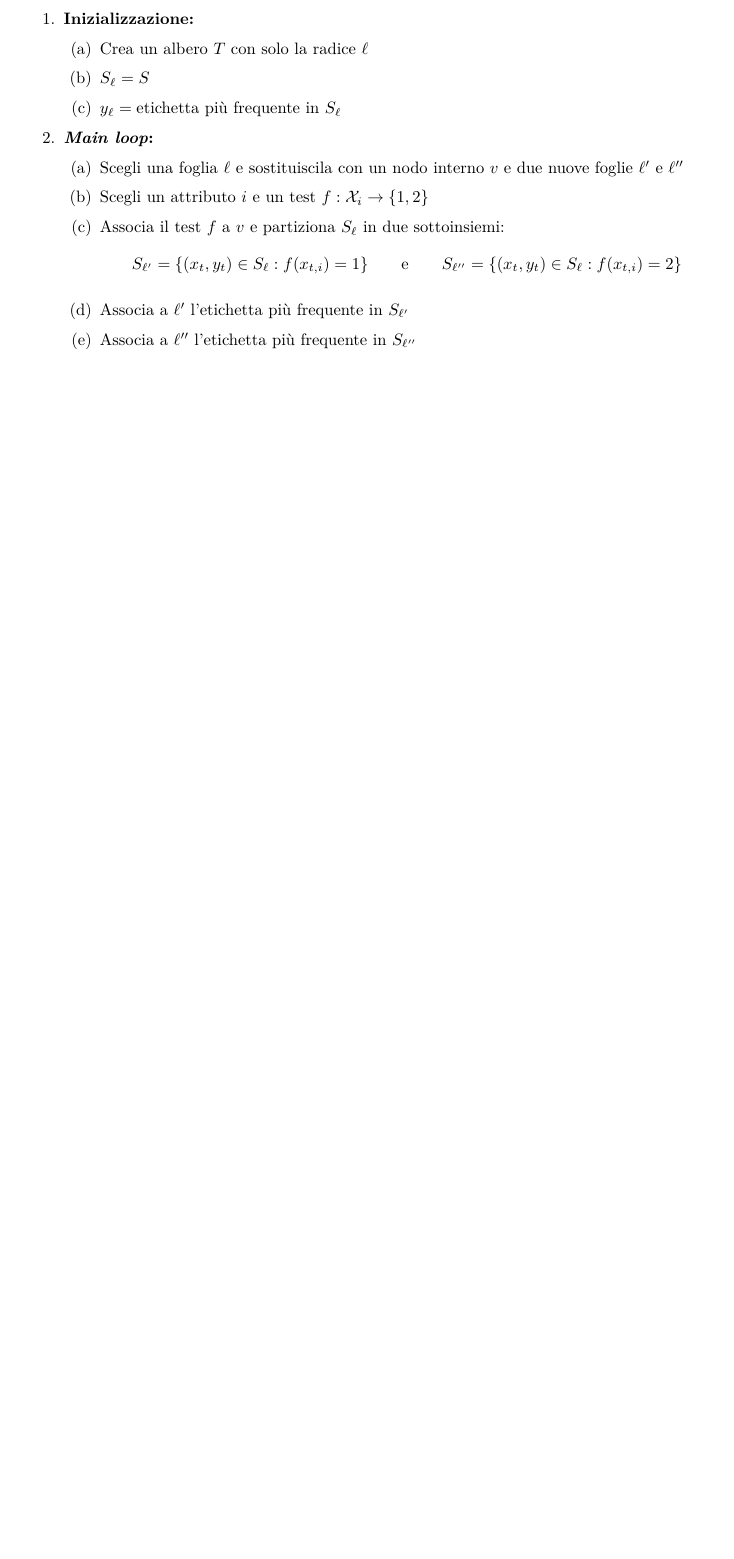
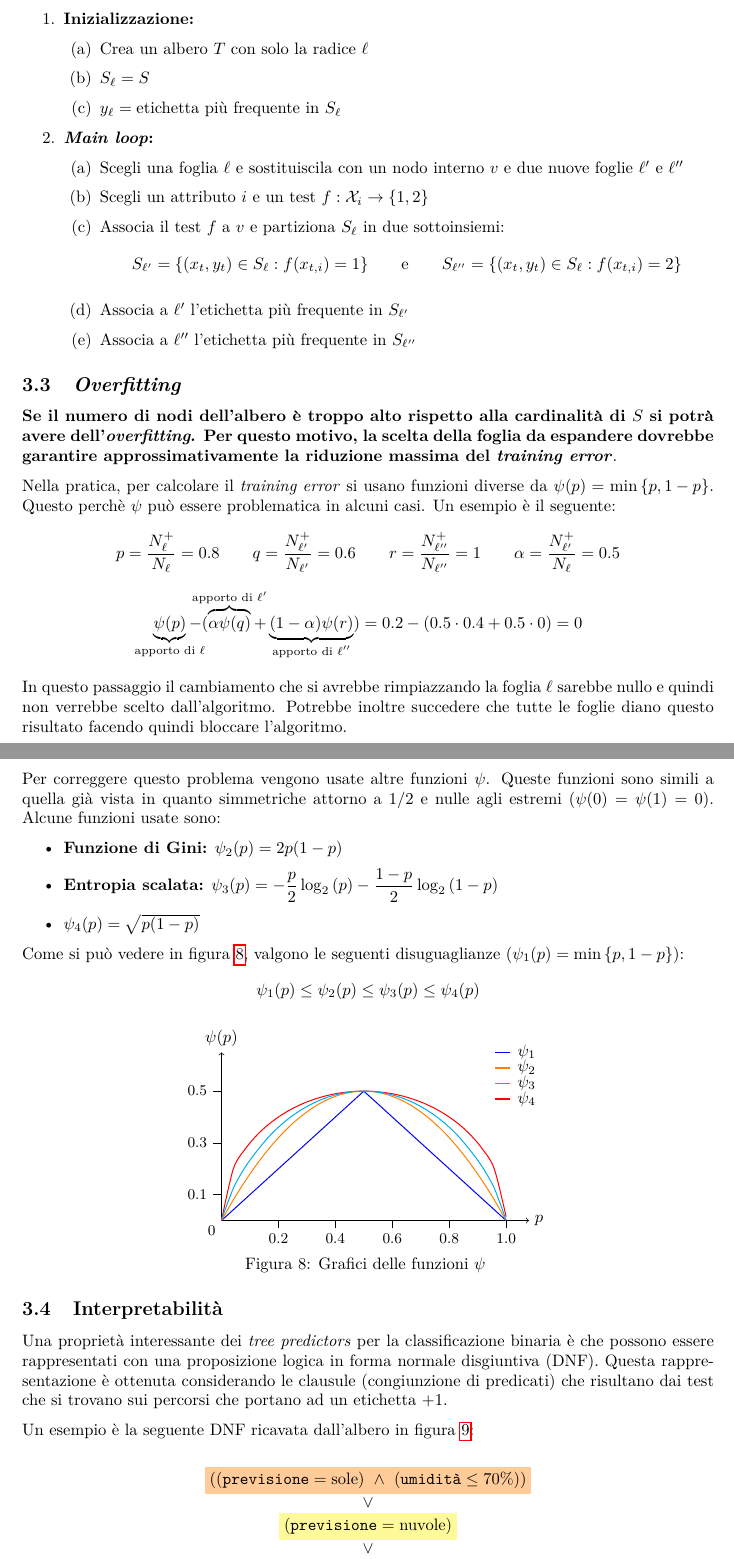
Before and after one commit to maurotella/appuntiSML, a LaTeX document (main.tex, which reads figures/tree_psi.tex, sections/03_tree_predictors.tex): part of page 14 of 14 before the commit and two parts of pages 14 and 15 of 15 after it, the two joined at a grey line, cut so that both start at the same text, the shorter picture padded with empty space. Compiled offline with pdfLaTeX.

Commit message:
tree class

```diff
--- /dev/null
+++ b/figures/tree_psi.tex
@@ -0,0 +1,32 @@
+\vspace{1em}
+\begin{tikzpicture}[scale=5.5,xscale=1.1]
+
+    \pgfkeys{/pgf/number format/precision=1}
+
+    \draw[<->] (1.08,0) node[right]{$p$} -|(0,0.65) node[above]{$\psi(p)$};
+    %\draw[domain=0:1, semithick, smooth, orange] plot ({\x*4},{ln(1/(1-\x))/1.3});
+    %\draw[domain=0:1, semithick, cyan] plot ({\x*4},{abs(0-\x)/1.3});
+
+    \draw[domain=0:1,smooth,semithick,red] plot ({\x},{sqrt(\x*(1-\x))});
+    \draw[domain=0:1,semithick,blue] plot ({\x},{min(\x,1-\x)});
+    \draw[domain=0:1,smooth,semithick,orange] plot ({\x},{2*\x*(1-\x)});
+    \draw[domain=0.001:1,smooth,semithick,cyan] plot ({\x},{-\x/2*log2(\x)-(1-\x)/2*log2(1-\x)});
+
+    \node[below left] at (0,0) {\small 0};
+    %xticks
+    \foreach \x in {0.2,0.4,...,1} {
+        \draw (\x,0) -- (\x,-.03);
+        \node[below] at (\x,-.03) {\small\pgfmathroundtozerofill{\x}\pgfmathresult};
+    }
+    \foreach \y in {0.1,0.3,0.5} {
+        \draw (0,\y) -- (-.03,\y);
+        \node[left] at (-.03,\y) {\small\pgfmathroundtozerofill{\y}\pgfmathresult};
+    }
+    %legenda
+    \foreach \offset/\i/\color in {0/1/blue,0.06/2/orange,0.12/3/cyan,0.18/4/red} {
+        \draw [color=\color,thick] (.96,0.65-\offset) -- (.97+.045,0.65-\offset);
+        \node[right] at (1.02,0.65-\offset) {$\psi_{\i}$};
+    }
+
+\end{tikzpicture}
+\vspace{-.6em}
--- a/main.tex
+++ b/main.tex
@@ -10,9 +10,10 @@
 \usepackage{cancel}
 \usepackage[normalem]{ulem}
 \usepackage{mathtools}
+\usepackage{pgfmath}
 \usepackage{esint}
 \usepackage{caption}
-\usepackage[table]{xcolor}
+\usepackage[table,dvipsnames]{xcolor}
 \usepackage{subcaption}
 \usepackage{amsfonts}
 \usepackage{tikz}
@@ -41,6 +42,7 @@
 
 \definecolor{transp-cyan}{HTML}{99E3FA}
 \definecolor{transp-orange}{HTML}{FFCC99}
+\definecolor{altcyan}{HTML}{99FFFF}
 
 \begin{document}
 
--- a/sections/03_tree_predictors.tex
+++ b/sections/03_tree_predictors.tex
@@ -316,3 +316,66 @@ da un \textit{training set} $S$:
             \item Associa a $\ell''$ l'etichetta più frequente in $S_{\ell''}$
         \end{enumerate}
 \end{enumerate}
+
+\subsection{\textit{Overfitting}}
+\textbf{Se il numero di nodi dell'albero è troppo alto rispetto alla cardinalità di $S$ si
+potrà avere dell'\textit{overfitting}. Per questo motivo, la scelta della foglia da
+espandere dovrebbe garantire approssimativamente la riduzione massima del \textit{training
+error}}.
+
+Nella pratica, per calcolare il \textit{training error} si usano funzioni diverse da
+$\psi(p) = \min{\{p,1-p\}}$. Questo perchè $\psi$ può essere problematica in alcuni
+casi. Un esempio è il seguente:
+$$ \begin{aligned}
+p=\frac{\Nlpos}{N_{\ell}}=0.8 \quad & \quad q=\frac{\NlposOne}{N_{\ell'}}=0.6
+& \quad r=\frac{\NlposTwo}{N_{\ell''}}=1 \quad & \quad \alpha=\frac{\NlposOne}{N_{\ell}}=0.5\\
+\end{aligned} $$
+$$ \underbrace{\psi(p)}_{\mathclap{\text{apporto di $\ell$}}} -
+( \overbrace{\alpha\psi(q)}^{\mathclap{\text{apporto di $\ell'$}}}+
+\underbrace{(1-\alpha)\psi(r)}_{\mathclap{\text{apporto di $\ell''$}}})
+= 0.2-(0.5\cdot0.4+0.5\cdot0) = 0 $$
+
+In questo passaggio il cambiamento che si avrebbe rimpiazzando la foglia $\ell$ sarebbe
+nullo e quindi non verrebbe scelto dall'algoritmo. Potrebbe inoltre succedere che tutte
+le foglie diano questo risultato facendo quindi bloccare l'algoritmo.
+
+Per correggere questo problema vengono usate altre funzioni $\psi$. Queste funzioni sono
+simili a quella già vista in quanto simmetriche attorno a $1/2$ e nulle agli estremi
+($\psi(0)=\psi(1)=0$). Alcune funzioni usate sono:
+
+\begin{itemize}
+    \item \textbf{Funzione di Gini:} $\psi_2(p) = 2p(1-p)$
+    \item \textbf{Entropia scalata:} $\displaystyle \psi_3(p) =
+        -\frac{p}{2}\log_2{(p)}-\frac{1-p}{2}\log_2{(1-p)}$
+    \item $\psi_4(p) = \sqrt{p(1-p)}$
+\end{itemize}
+
+Come si può vedere in figura \ref{fig:tree_psi}, valgono le seguenti disuguaglianze
+($\psi_1(p) = \min{\{p,1-p\}}$):
+$$ \psi_1(p) \leq \psi_2(p) \leq \psi_3(p) \leq \psi_4(p) $$
+
+\begin{center}
+    \captionsetup{type=figure}
+    \input{figures/tree_psi.tex}
+    \captionof{figure}{Grafici delle funzioni $\psi$ \label{fig:tree_psi}}
+\end{center}
+
+\subsection{Interpretabilità}
+Una proprietà interessante dei \textit{tree predictors} per la classificazione binaria
+è che possono essere rappresentati con una proposizione logica in forma normale
+disgiuntiva (DNF). Questa rappresentazione è ottenuta considerando le clausule
+(congiunzione di predicati) che risultano dai test che si trovano sui percorsi che
+portano ad un etichetta $+1$.
+
+Un esempio è la seguente DNF ricavata dall'albero in figura \ref{fig:tree_dnf}:
+
+$$
+\begin{matrix}
+    \colorbox{orange!40}{$
+        ((\texttt{previsione}=\text{sole}) \ \wedge \ (\texttt{umidità}\leq 70\%))$} \\
+    \vee \\
+    \colorbox{yellow!40}{$(\texttt{previsione}=\text{nuvole})$} \\
+    \vee \\
+    \colorbox{altcyan}{$
+        ((\texttt{previsione}=\text{pioggia}) \ \wedge \ (\texttt{vento}=\text{no}))$} \\
+\end{matrix}
```
Also changed, not shown: figures/tree_to_DNF.tex (added, +67 -0 lines), sections/01_Introduzione.tex (+2 -2 lines), temp/main.pdf, sections/03_tree_predictors.tex (7 more changed lines), 3 other files.
